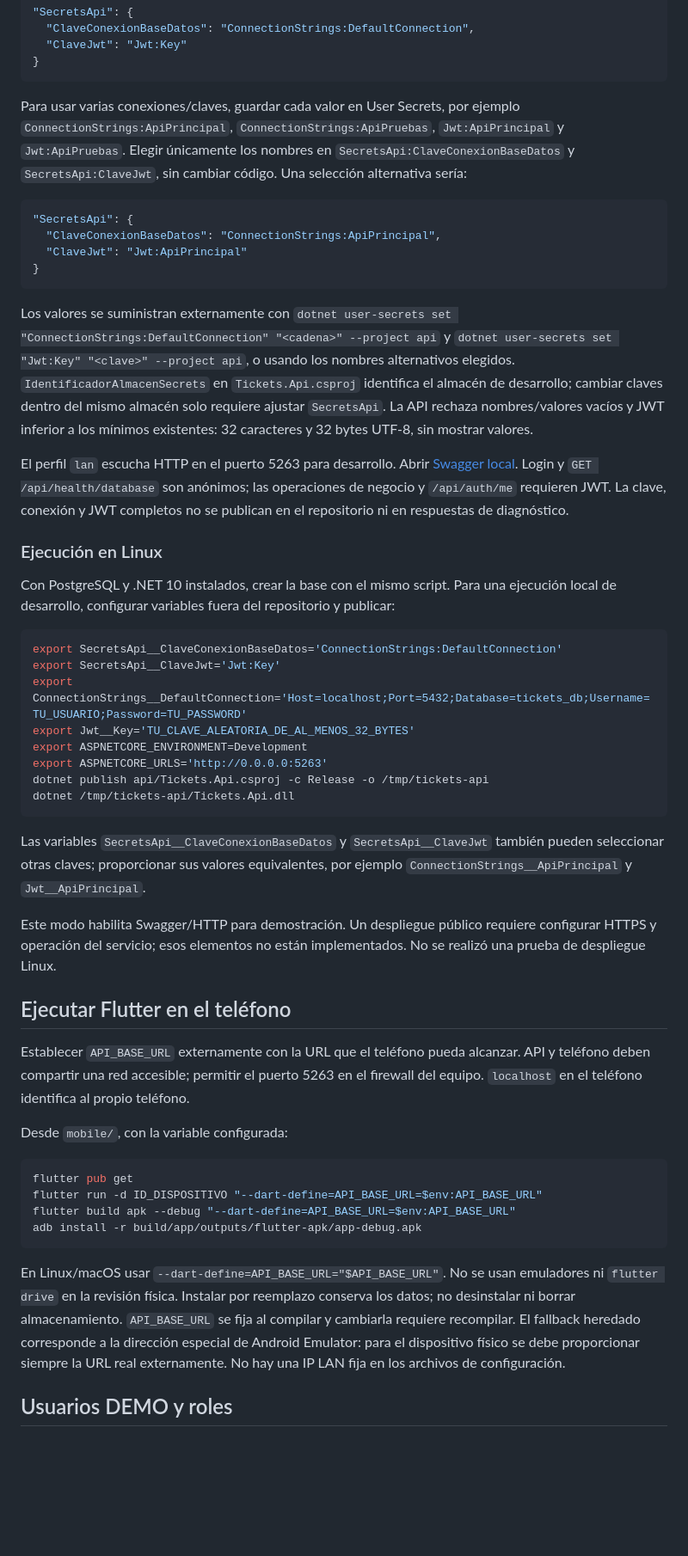
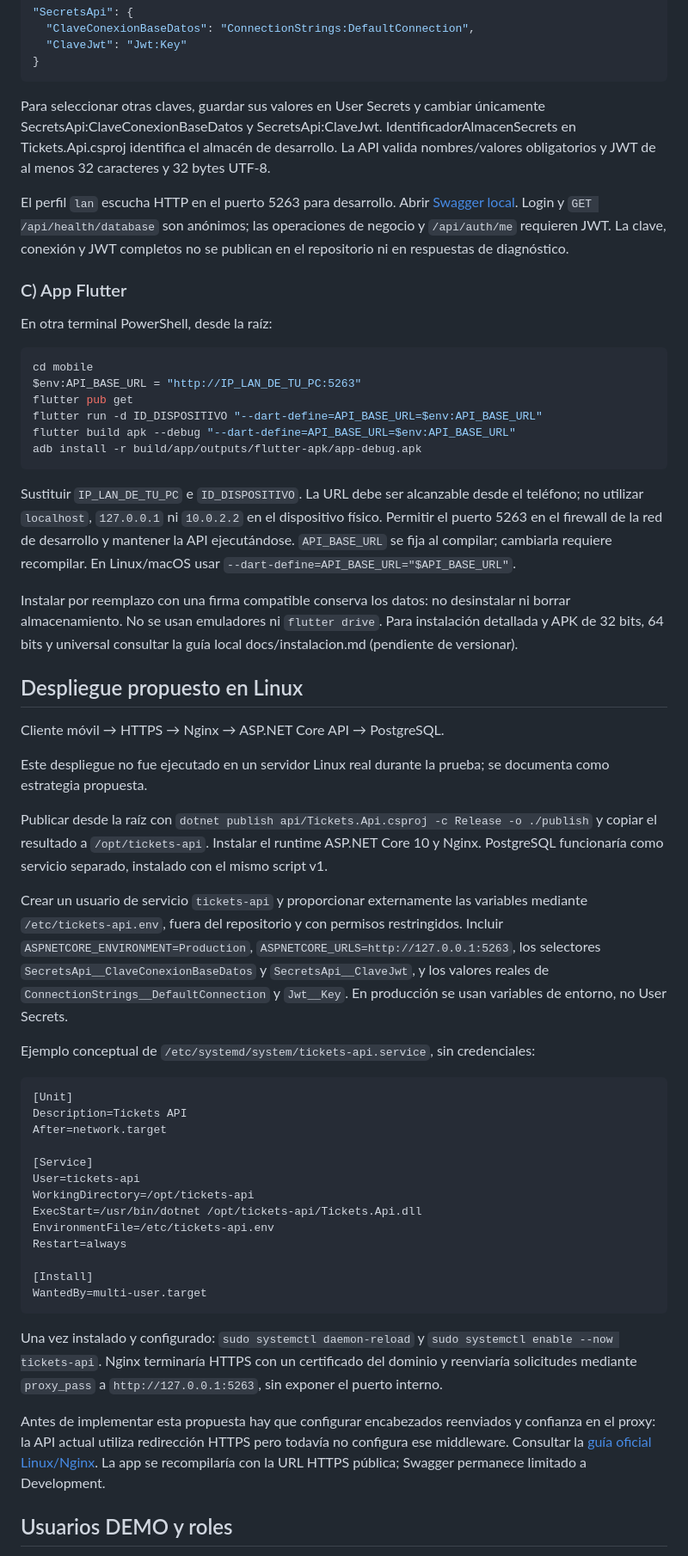
Before and after one commit to acamord2/mobile-support-tickets, a Markdown page: README.md, the part around one of its changes. Shown at 86% size. Drawn GitHub-style; blank space fills up the shorter version.

Commit message:
docs: completa README de entrega

````diff
--- a/README.md
+++ b/README.md
@@ -61,52 +63,58 @@ dotnet run --project api/Tickets.Api.csproj --launch-profile lan
 }
 ```
 
-Para usar varias conexiones/claves, guardar cada valor en User Secrets, por ejemplo `ConnectionStrings:ApiPrincipal`, `ConnectionStrings:ApiPruebas`, `Jwt:ApiPrincipal` y `Jwt:ApiPruebas`. Elegir únicamente los nombres en `SecretsApi:ClaveConexionBaseDatos` y `SecretsApi:ClaveJwt`, sin cambiar código. Una selección alternativa sería:
-
-```json
-"SecretsApi": {
-  "ClaveConexionBaseDatos": "ConnectionStrings:ApiPrincipal",
-  "ClaveJwt": "Jwt:ApiPrincipal"
-}
-```
-
-Los valores se suministran externamente con `dotnet user-secrets set "ConnectionStrings:DefaultConnection" "<cadena>" --project api` y `dotnet user-secrets set "Jwt:Key" "<clave>" --project api`, o usando los nombres alternativos elegidos. `IdentificadorAlmacenSecrets` en `Tickets.Api.csproj` identifica el almacén de desarrollo; cambiar claves dentro del mismo almacén solo requiere ajustar `SecretsApi`. La API rechaza nombres/valores vacíos y JWT inferior a los mínimos existentes: 32 caracteres y 32 bytes UTF-8, sin mostrar valores.
+Para seleccionar otras claves, guardar sus valores en User Secrets y cambiar únicamente SecretsApi:ClaveConexionBaseDatos y SecretsApi:ClaveJwt. IdentificadorAlmacenSecrets en Tickets.Api.csproj identifica el almacén de desarrollo. La API valida nombres/valores obligatorios y JWT de al menos 32 caracteres y 32 bytes UTF-8.
 
 El perfil `lan` escucha HTTP en el puerto 5263 para desarrollo. Abrir [Swagger local](http://localhost:5263/swagger). Login y `GET /api/health/database` son anónimos; las operaciones de negocio y `/api/auth/me` requieren JWT. La clave, conexión y JWT completos no se publican en el repositorio ni en respuestas de diagnóstico.
 
-### Ejecución en Linux
+### C) App Flutter
 
-Con PostgreSQL y .NET 10 instalados, crear la base con el mismo script. Para una ejecución local de desarrollo, configurar variables fuera del repositorio y publicar:
-
-```sh
-export SecretsApi__ClaveConexionBaseDatos='ConnectionStrings:DefaultConnection'
-export SecretsApi__ClaveJwt='Jwt:Key'
-export ConnectionStrings__DefaultConnection='Host=localhost;Port=5432;Database=tickets_db;Username=TU_USUARIO;Password=TU_PASSWORD'
-export Jwt__Key='TU_CLAVE_ALEATORIA_DE_AL_MENOS_32_BYTES'
-export ASPNETCORE_ENVIRONMENT=Development
-export ASPNETCORE_URLS='http://0.0.0.0:5263'
-dotnet publish api/Tickets.Api.csproj -c Release -o /tmp/tickets-api
-dotnet /tmp/tickets-api/Tickets.Api.dll
-```
-
-Las variables `SecretsApi__ClaveConexionBaseDatos` y `SecretsApi__ClaveJwt` también pueden seleccionar otras claves; proporcionar sus valores equivalentes, por ejemplo `ConnectionStrings__ApiPrincipal` y `Jwt__ApiPrincipal`.
-
-Este modo habilita Swagger/HTTP para demostración. Un despliegue público requiere configurar HTTPS y operación del servicio; esos elementos no están implementados. No se realizó una prueba de despliegue Linux.
-
-## Ejecutar Flutter en el teléfono
-
-Establecer `API_BASE_URL` externamente con la URL que el teléfono pueda alcanzar. API y teléfono deben compartir una red accesible; permitir el puerto 5263 en el firewall del equipo. `localhost` en el teléfono identifica al propio teléfono.
-
-Desde `mobile/`, con la variable configurada:
+En otra terminal PowerShell, desde la raíz:
 
 ```powershell
+cd mobile
+$env:API_BASE_URL = "http://IP_LAN_DE_TU_PC:5263"
 flutter pub get
 flutter run -d ID_DISPOSITIVO "--dart-define=API_BASE_URL=$env:API_BASE_URL"
 flutter build apk --debug "--dart-define=API_BASE_URL=$env:API_BASE_URL"
 adb install -r build/app/outputs/flutter-apk/app-debug.apk
 ```
 
-En Linux/macOS usar `--dart-define=API_BASE_URL="$API_BASE_URL"`. No se usan emuladores ni `flutter drive` en la revisión física. Instalar por reemplazo conserva los datos; no desinstalar ni borrar almacenamiento. `API_BASE_URL` se fija al compilar y cambiarla requiere recompilar. El fallback heredado corresponde a la dirección especial de Android Emulator: para el dispositivo físico se debe proporcionar siempre la URL real externamente. No hay una IP LAN fija en los archivos de configuración.
+Sustituir `IP_LAN_DE_TU_PC` e `ID_DISPOSITIVO`. La URL debe ser alcanzable desde el teléfono; no utilizar `localhost`, `127.0.0.1` ni `10.0.2.2` en el dispositivo físico. Permitir el puerto 5263 en el firewall de la red de desarrollo y mantener la API ejecutándose. `API_BASE_URL` se fija al compilar; cambiarla requiere recompilar. En Linux/macOS usar `--dart-define=API_BASE_URL="$API_BASE_URL"`.
+
+Instalar por reemplazo con una firma compatible conserva los datos: no desinstalar ni borrar almacenamiento. No se usan emuladores ni `flutter drive`. Para instalación detallada y APK de 32 bits, 64 bits y universal consultar la guía local docs/instalacion.md (pendiente de versionar).
+
+## Despliegue propuesto en Linux
+
+Cliente móvil → HTTPS → Nginx → ASP.NET Core API → PostgreSQL.
+
+Este despliegue no fue ejecutado en un servidor Linux real durante la prueba; se documenta como estrategia propuesta.
+
+Publicar desde la raíz con `dotnet publish api/Tickets.Api.csproj -c Release -o ./publish` y copiar el resultado a `/opt/tickets-api`. Instalar el runtime ASP.NET Core 10 y Nginx. PostgreSQL funcionaría como servicio separado, instalado con el mismo script v1.
+
+Crear un usuario de servicio `tickets-api` y proporcionar externamente las variables mediante `/etc/tickets-api.env`, fuera del repositorio y con permisos restringidos. Incluir `ASPNETCORE_ENVIRONMENT=Production`, `ASPNETCORE_URLS=http://127.0.0.1:5263`, los selectores `SecretsApi__ClaveConexionBaseDatos` y `SecretsApi__ClaveJwt`, y los valores reales de `ConnectionStrings__DefaultConnection` y `Jwt__Key`. En producción se usan variables de entorno, no User Secrets.
+
+Ejemplo conceptual de `/etc/systemd/system/tickets-api.service`, sin credenciales:
+
+```ini
+[Unit]
+Description=Tickets API
+After=network.target
+
+[Service]
+User=tickets-api
+WorkingDirectory=/opt/tickets-api
+ExecStart=/usr/bin/dotnet /opt/tickets-api/Tickets.Api.dll
+EnvironmentFile=/etc/tickets-api.env
+Restart=always
+
+[Install]
+WantedBy=multi-user.target
+```
+
+Una vez instalado y configurado: `sudo systemctl daemon-reload` y `sudo systemctl enable --now tickets-api`. Nginx terminaría HTTPS con un certificado del dominio y reenviaría solicitudes mediante `proxy_pass` a `http://127.0.0.1:5263`, sin exponer el puerto interno.
+
+Antes de implementar esta propuesta hay que configurar encabezados reenviados y confianza en el proxy: la API actual utiliza redirección HTTPS pero todavía no configura ese middleware. Consultar la [guía oficial Linux/Nginx](https://learn.microsoft.com/en-us/aspnet/core/host-and-deploy/linux-nginx?view=aspnetcore-10.0). La app se recompilaría con la URL HTTPS pública; Swagger permanece limitado a Development.
 
 ## Usuarios DEMO y roles
 
````
Also changed, not shown: other parts of README.md (+43 -8 lines).
